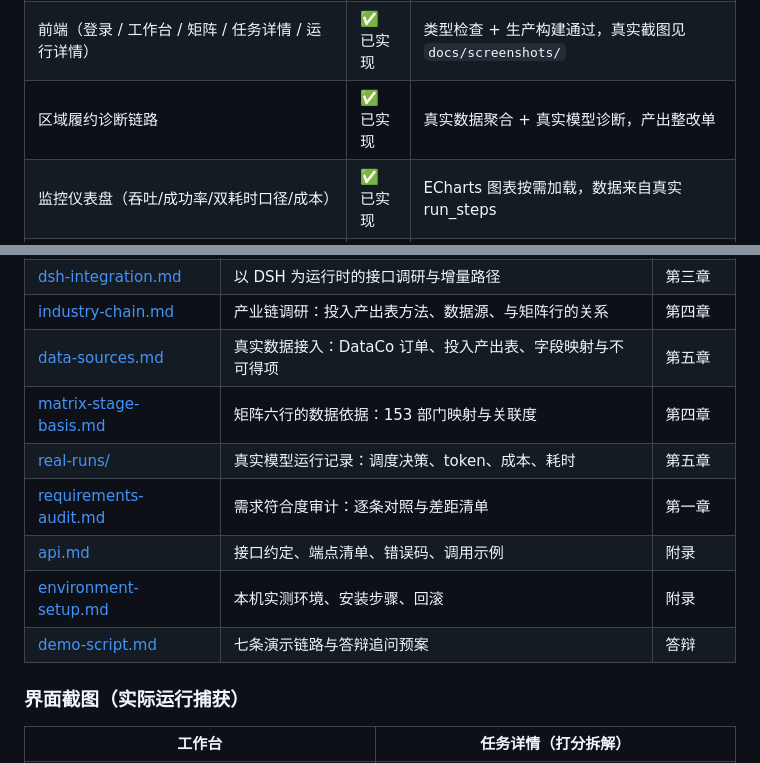
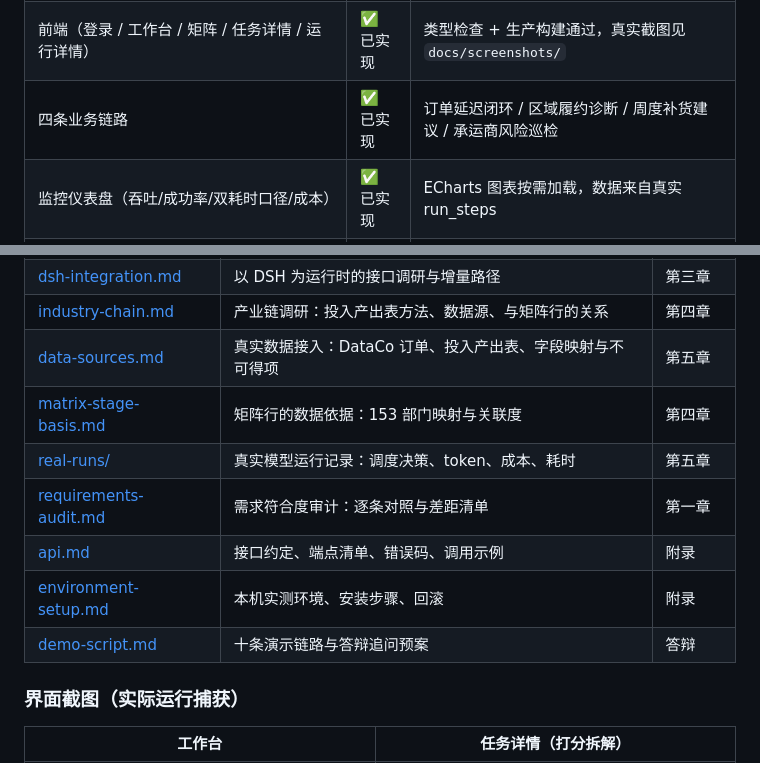
Before and after one commit to YuanEternalR/AgentMatrix-SC-Atest, a Markdown page: README.md, 2 parts joined by grey strips. Rendered like a GitHub page.

```diff
--- a/README.md
+++ b/README.md
@@ -18,7 +18,7 @@
 | Worker 与工作流执行器（可恢复） | ✅ 已实现 | 审批暂停 → 批准后从游标恢复 |
 | 端到端冒烟测试 | ✅ 通过 | `scripts/smoke-test.ps1`，两条工作流均通过 |
 | 前端（登录 / 工作台 / 矩阵 / 任务详情 / 运行详情） | ✅ 已实现 | 类型检查 + 生产构建通过，真实截图见 `docs/screenshots/` |
-| 区域履约诊断链路 | ✅ 已实现 | 真实数据聚合 + 真实模型诊断，产出整改单 |
+| 四条业务链路 | ✅ 已实现 | 订单延迟闭环 / 区域履约诊断 / 周度补货建议 / 承运商风险巡检 |
 | 监控仪表盘（吞吐/成功率/双耗时口径/成本） | ✅ 已实现 | ECharts 图表按需加载，数据来自真实 run_steps |
 | 产物归档与下载 | ✅ 已实现 | `artifacts` 表 + RFC 5987 中文文件名下载 |
 | 失败重试与死信队列 | ✅ 已实现 | 错误分类 + 指数退避；`scripts/fault-test.ps1` 全部通过 |
@@ -43,12 +43,12 @@
 | [dsh-integration.md](docs/dsh-integration.md) | 以 DSH 为运行时的接口调研与增量路径 | 第三章 |
 | [industry-chain.md](docs/industry-chain.md) | 产业链调研：投入产出表方法、数据源、与矩阵行的关系 | 第四章 |
 | [data-sources.md](docs/data-sources.md) | 真实数据接入：DataCo 订单、投入产出表、字段映射与不可得项 | 第五章 |
-| [matrix-stage-basis.md](docs/experiments/matrix-stage-basis.md) | 矩阵六行的数据依据：153 部门映射与关联度 | 第四章 |
+| [matrix-stage-basis.md](docs/experiments/matrix-stage-basis.md) | 矩阵行的数据依据：153 部门映射与关联度 | 第四章 |
 | [real-runs/](docs/experiments/real-runs/) | 真实模型运行记录：调度决策、token、成本、耗时 | 第五章 |
 | [requirements-audit.md](docs/requirements-audit.md) | 需求符合度审计：逐条对照与差距清单 | 第一章 |
 | [api.md](docs/api.md) | 接口约定、端点清单、错误码、调用示例 | 附录 |
 | [environment-setup.md](docs/environment-setup.md) | 本机实测环境、安装步骤、回滚 | 附录 |
-| [demo-script.md](docs/demo-script.md) | 七条演示链路与答辩追问预案 | 答辩 |
+| [demo-script.md](docs/demo-script.md) | 十条演示链路与答辩追问预案 | 答辩 |
 
 ### 界面截图（实际运行捕获）
 
```
Also changed, not shown: docs/demo-script.md (+46 -3 lines), docs/requirements-audit.md (+17 -6 lines), docs/screenshots/32-matrix-8rows.jpg (added), docs/screenshots/33-workflows-4.jpg (added), 8 other files.
